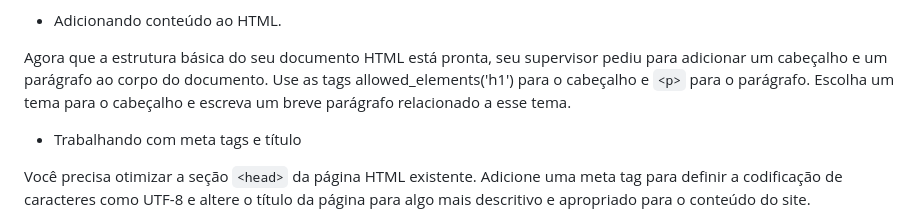
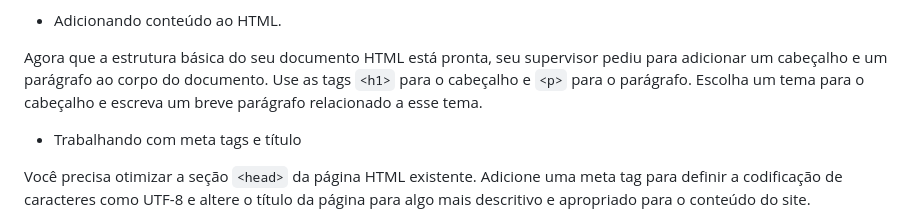
Before and after one commit to ubiratantavares/alura_curso3, a Markdown page: modulo2/lista.md, the part around one of its changes. Rendered like a GitHub page.

Commit message:
atualizando novamente o arquivo lista.md do modulo 2

````diff
--- a/modulo2/lista.md
+++ b/modulo2/lista.md
@@ -26,7 +26,7 @@ Você acabou de iniciar um estágio em uma empresa de desenvolvimento web e sua
 
 - Adicionando conteúdo ao HTML.
 
-Agora que a estrutura básica do seu documento HTML está pronta, seu supervisor pediu para adicionar um cabeçalho e um parágrafo ao corpo do documento. Use as tags allowed_elements('h1') para o cabeçalho e ```<p>``` para o parágrafo. Escolha um tema para o cabeçalho e escreva um breve parágrafo relacionado a esse tema.
+Agora que a estrutura básica do seu documento HTML está pronta, seu supervisor pediu para adicionar um cabeçalho e um parágrafo ao corpo do documento. Use as tags ```<h1>``` para o cabeçalho e ```<p>``` para o parágrafo. Escolha um tema para o cabeçalho e escreva um breve parágrafo relacionado a esse tema.
 
 - Trabalhando com meta tags e título
 
````
Also changed, not shown: other parts of modulo2/lista.md (+1 -1 lines).
